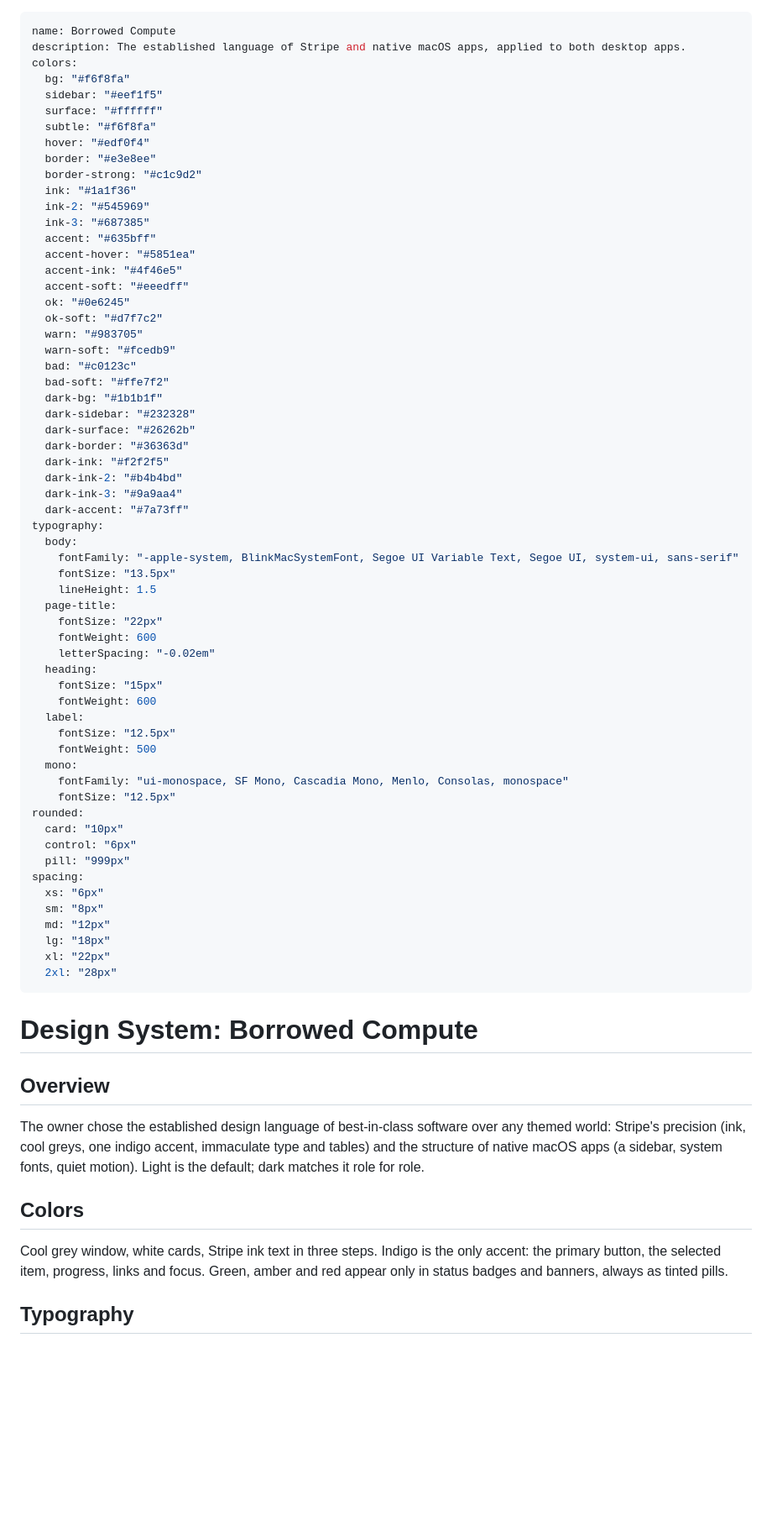
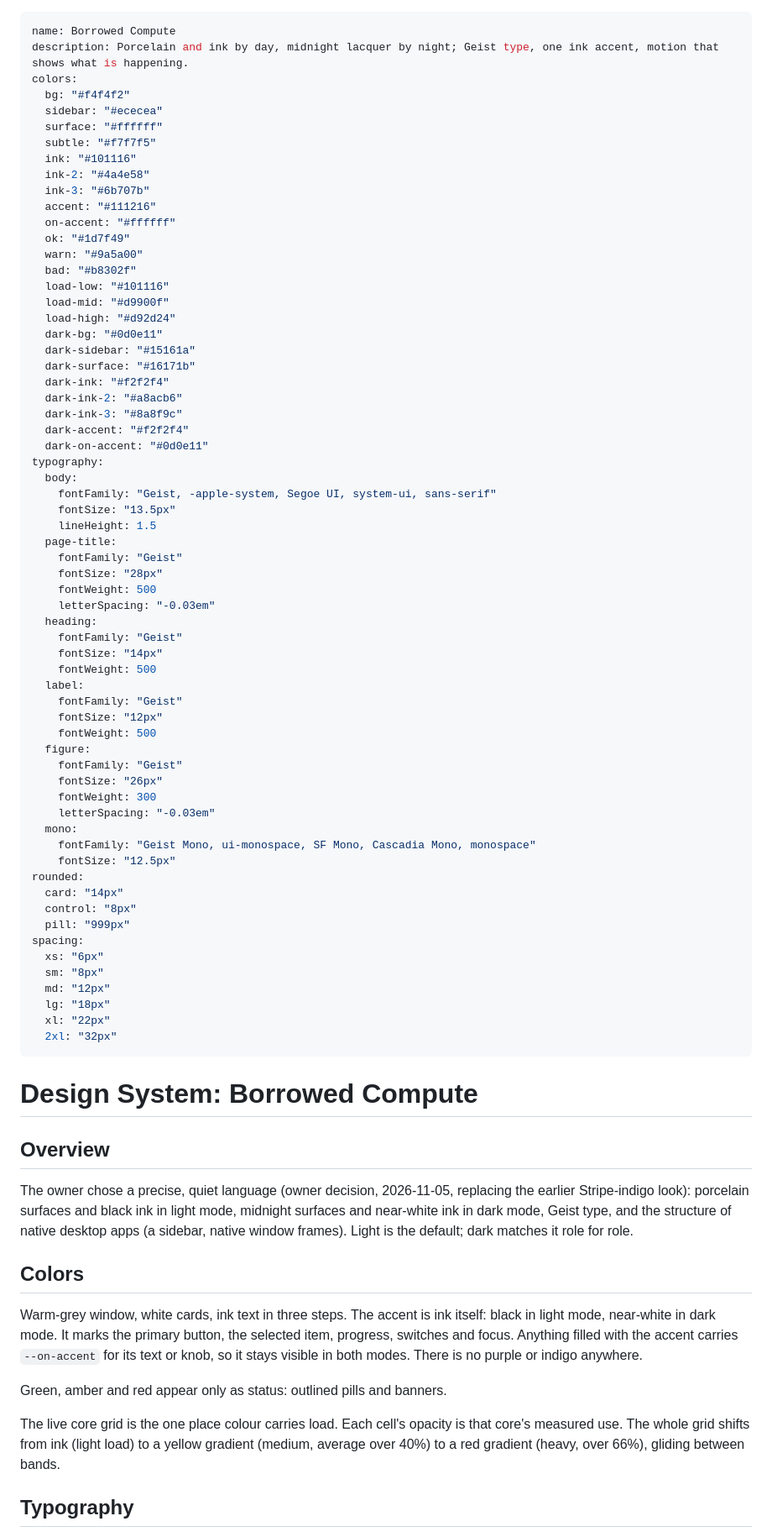
Before and after one commit to Harshil089/Borrowed-Compute, a Markdown page: DESIGN.md, the part around one of its changes. Shown at 84% size. GitHub-like rendering; blank space fills up the shorter version.

Commit message:
Document the ink palette, Geist and the motion system
Co-Authored-By: Claude Opus 5.5 <noreply@anthropic.com>

```diff
--- a/DESIGN.md
+++ b/DESIGN.md
@@ -1,56 +1,59 @@
 ---
 name: Borrowed Compute
-description: The established language of Stripe and native macOS apps, applied to both desktop apps.
+description: Porcelain and ink by day, midnight lacquer by night; Geist type, one ink accent, motion that shows what is happening.
 colors:
-  bg: "#f6f8fa"
-  sidebar: "#eef1f5"
+  bg: "#f4f4f2"
+  sidebar: "#ececea"
   surface: "#ffffff"
-  subtle: "#f6f8fa"
-  hover: "#edf0f4"
-  border: "#e3e8ee"
-  border-strong: "#c1c9d2"
-  ink: "#1a1f36"
-  ink-2: "#545969"
-  ink-3: "#687385"
-  accent: "#635bff"
-  accent-hover: "#5851ea"
-  accent-ink: "#4f46e5"
-  accent-soft: "#eeedff"
-  ok: "#0e6245"
-  ok-soft: "#d7f7c2"
-  warn: "#983705"
-  warn-soft: "#fcedb9"
-  bad: "#c0123c"
-  bad-soft: "#ffe7f2"
-  dark-bg: "#1b1b1f"
-  dark-sidebar: "#232328"
-  dark-surface: "#26262b"
-  dark-border: "#36363d"
-  dark-ink: "#f2f2f5"
-  dark-ink-2: "#b4b4bd"
-  dark-ink-3: "#9a9aa4"
-  dark-accent: "#7a73ff"
+  subtle: "#f7f7f5"
+  ink: "#101116"
+  ink-2: "#4a4e58"
+  ink-3: "#6b707b"
+  accent: "#111216"
+  on-accent: "#ffffff"
+  ok: "#1d7f49"
+  warn: "#9a5a00"
+  bad: "#b8302f"
+  load-low: "#101116"
+  load-mid: "#d9900f"
+  load-high: "#d92d24"
+  dark-bg: "#0d0e11"
+  dark-sidebar: "#15161a"
+  dark-surface: "#16171b"
+  dark-ink: "#f2f2f4"
+  dark-ink-2: "#a8acb6"
+  dark-ink-3: "#8a8f9c"
+  dark-accent: "#f2f2f4"
+  dark-on-accent: "#0d0e11"
 typography:
   body:
-    fontFamily: "-apple-system, BlinkMacSystemFont, Segoe UI Variable Text, Segoe UI, system-ui, sans-serif"
+    fontFamily: "Geist, -apple-system, Segoe UI, system-ui, sans-serif"
     fontSize: "13.5px"
     lineHeight: 1.5
   page-title:
-    fontSize: "22px"
-    fontWeight: 600
-    letterSpacing: "-0.02em"
+    fontFamily: "Geist"
+    fontSize: "28px"
+    fontWeight: 500
+    letterSpacing: "-0.03em"
   heading:
-    fontSize: "15px"
-    fontWeight: 600
+    fontFamily: "Geist"
+    fontSize: "14px"
+    fontWeight: 500
   label:
-    fontSize: "12.5px"
+    fontFamily: "Geist"
+    fontSize: "12px"
     fontWeight: 500
+  figure:
+    fontFamily: "Geist"
+    fontSize: "26px"
+    fontWeight: 300
+    letterSpacing: "-0.03em"
   mono:
-    fontFamily: "ui-monospace, SF Mono, Cascadia Mono, Menlo, Consolas, monospace"
+    fontFamily: "Geist Mono, ui-monospace, SF Mono, Cascadia Mono, monospace"
     fontSize: "12.5px"
 rounded:
-  card: "10px"
-  control: "6px"
+  card: "14px"
+  control: "8px"
   pill: "999px"
 spacing:
   xs: "6px"
@@ -58,18 +61,22 @@ spacing:
   md: "12px"
   lg: "18px"
   xl: "22px"
-  2xl: "28px"
+  2xl: "32px"
 ---
 
 # Design System: Borrowed Compute
 
 ## Overview
 
-The owner chose the established design language of best-in-class software over any themed world: Stripe's precision (ink, cool greys, one indigo accent, immaculate type and tables) and the structure of native macOS apps (a sidebar, system fonts, quiet motion). Light is the default; dark matches it role for role.
+The owner chose a precise, quiet language (owner decision, 2026-11-05, replacing the earlier Stripe-indigo look): porcelain surfaces and black ink in light mode, midnight surfaces and near-white ink in dark mode, Geist type, and the structure of native desktop apps (a sidebar, native window frames). Light is the default; dark matches it role for role.
 
 ## Colors
 
-Cool grey window, white cards, Stripe ink text in three steps. Indigo is the only accent: the primary button, the selected item, progress, links and focus. Green, amber and red appear only in status badges and banners, always as tinted pills.
+Warm-grey window, white cards, ink text in three steps. The accent is ink itself: black in light mode, near-white in dark mode. It marks the primary button, the selected item, progress, switches and focus. Anything filled with the accent carries `--on-accent` for its text or knob, so it stays visible in both modes. There is no purple or indigo anywhere.
+
+Green, amber and red appear only as status: outlined pills and banners.
+
+The live core grid is the one place colour carries load. Each cell's opacity is that core's measured use. The whole grid shifts from ink (light load) to a yellow gradient (medium, average over 40%) to a red gradient (heavy, over 66%), gliding between bands.
 
 ## Typography
 
```
Also changed, not shown: other parts of DESIGN.md (+42 -11 lines), CLAUDE.md (+1 -1 lines), PRODUCT.md (+1 -1 lines).
